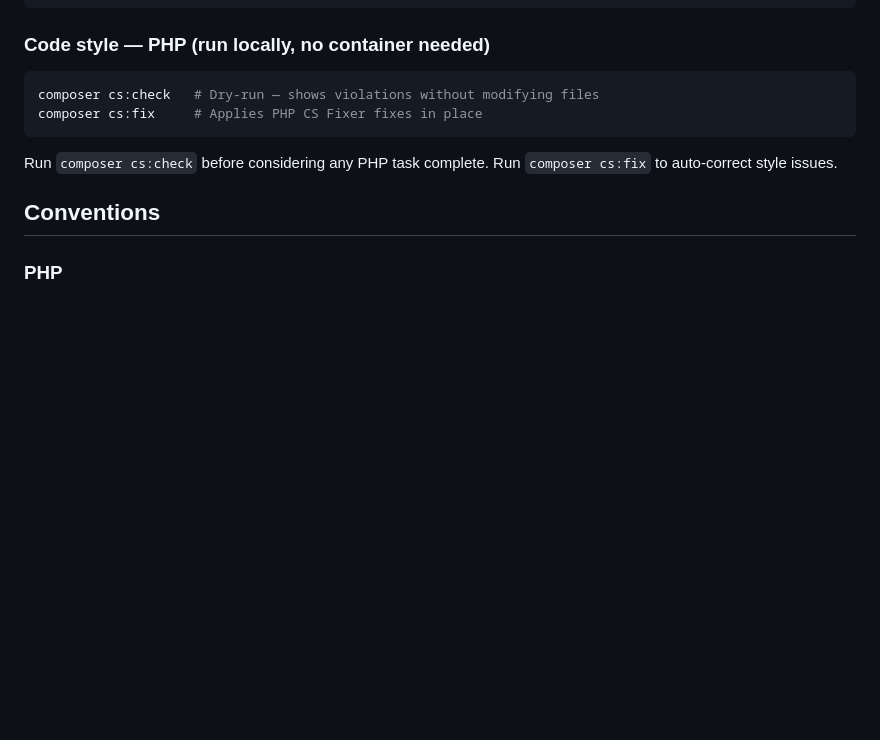
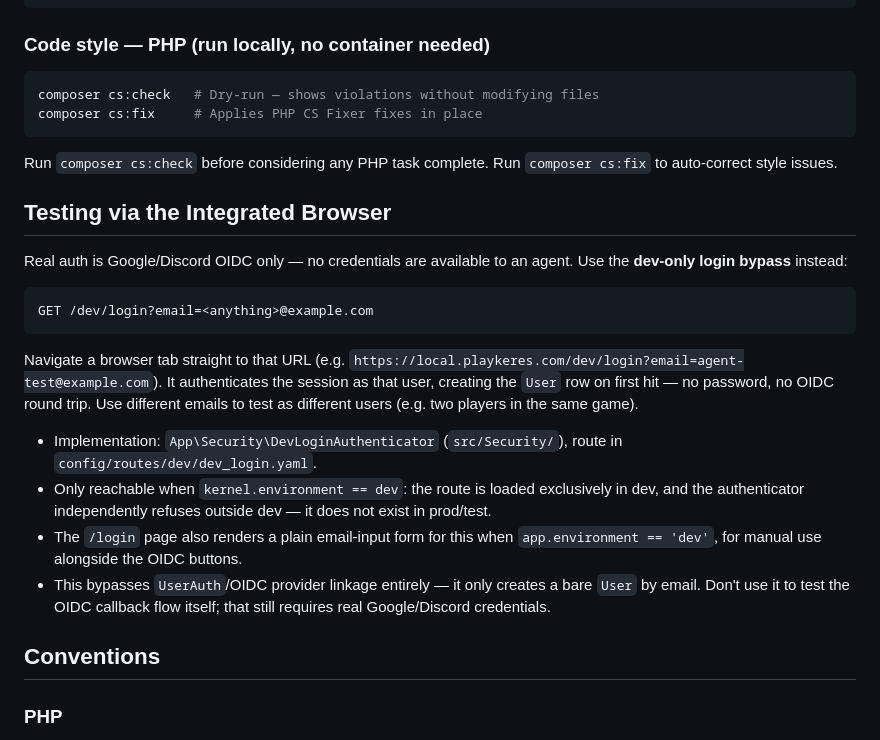
Before and after one commit to VincentChalnot/keres-platform, a Markdown page: AGENTS.md, the part around the change. Drawn GitHub-style; blank space fills up the shorter version.

Commit message:
Document dev login bypass in AGENTS.md
Future agents need to know /dev/login?email=... exists for browser
testing, since real auth is Google/Discord OIDC only and no
credentials are available to an agent.

````diff
--- a/AGENTS.md
+++ b/AGENTS.md
@@ -174,6 +174,32 @@ composer cs:fix     # Applies PHP CS Fixer fixes in place
 Run `composer cs:check` before considering any PHP task complete.
 Run `composer cs:fix` to auto-correct style issues.
 
+## Testing via the Integrated Browser
+
+Real auth is Google/Discord OIDC only — no credentials are available to an
+agent. Use the **dev-only login bypass** instead:
+
+```
+GET /dev/login?email=<anything>@example.com
+```
+
+Navigate a browser tab straight to that URL (e.g.
+`https://local.playkeres.com/dev/login?email=agent-test@example.com`). It
+authenticates the session as that user, creating the `User` row on first
+hit — no password, no OIDC round trip. Use different emails to test as
+different users (e.g. two players in the same game).
+
+- Implementation: `App\Security\DevLoginAuthenticator` (`src/Security/`),
+  route in `config/routes/dev/dev_login.yaml`.
+- Only reachable when `kernel.environment == dev`: the route is loaded
+  exclusively in dev, and the authenticator independently refuses outside
+  dev — it does not exist in prod/test.
+- The `/login` page also renders a plain email-input form for this when
+  `app.environment == 'dev'`, for manual use alongside the OIDC buttons.
+- This bypasses `UserAuth`/OIDC provider linkage entirely — it only creates
+  a bare `User` by email. Don't use it to test the OIDC callback flow
+  itself; that still requires real Google/Discord credentials.
+
 ## Conventions
 
 ### PHP
````
